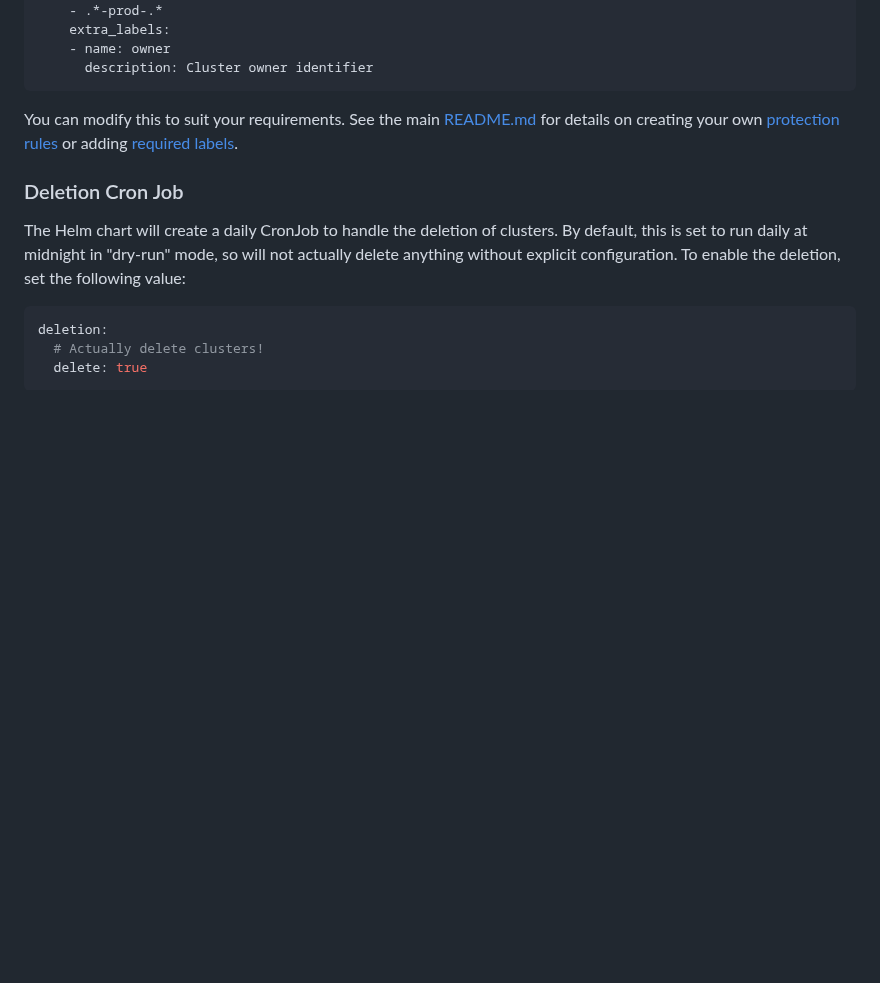
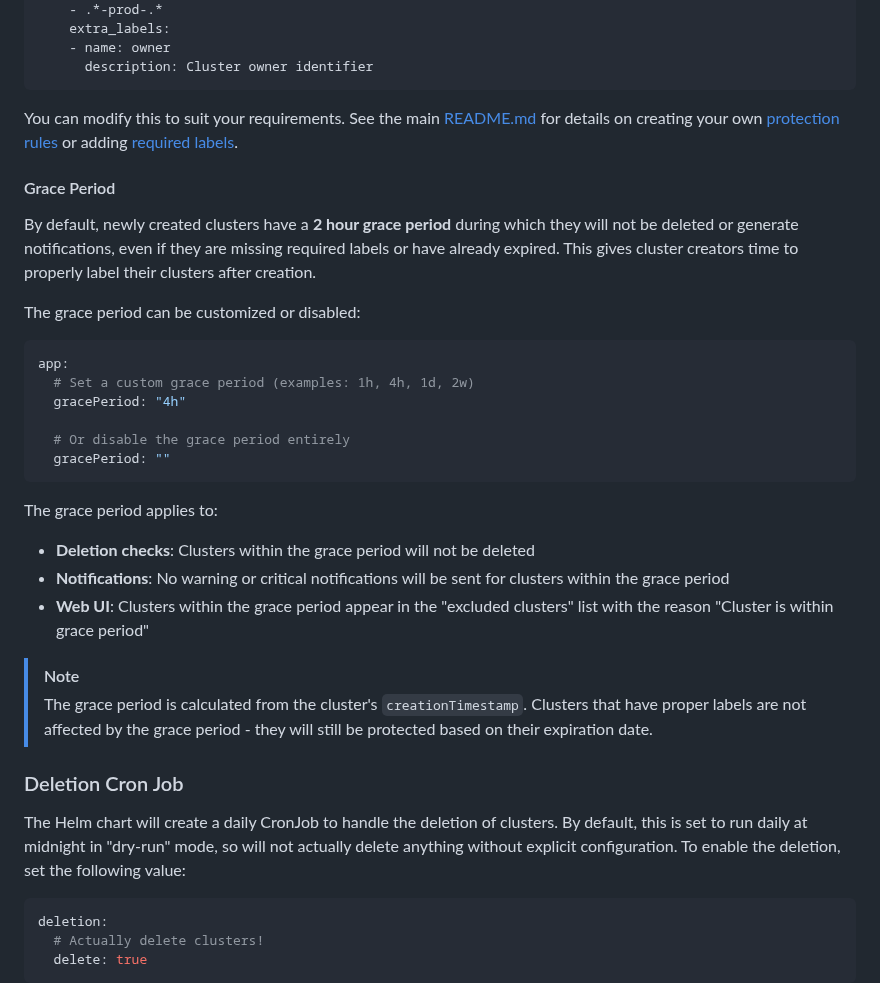
Before and after one commit to markround/nkp-cluster-cleaner, a Markdown page: docs/helm.md, the part around the change. Drawn GitHub-style; blank space fills up the shorter version.

````diff
--- a/docs/helm.md
+++ b/docs/helm.md
@@ -107,6 +107,29 @@ app:
 
 You can modify this to suit your requirements. See the main [README.md](../README.md) for details on creating your own [protection rules](../README.md#protected-clusters) or adding [required labels](../README.md#extra-labels).
 
+#### Grace Period
+
+By default, newly created clusters have a **2 hour grace period** during which they will not be deleted or generate notifications, even if they are missing required labels or have already expired. This gives cluster creators time to properly label their clusters after creation.
+
+The grace period can be customized or disabled:
+
+```yaml
+app:
+  # Set a custom grace period (examples: 1h, 4h, 1d, 2w)
+  gracePeriod: "4h"
+
+  # Or disable the grace period entirely
+  gracePeriod: ""
+```
+
+The grace period applies to:
+- **Deletion checks**: Clusters within the grace period will not be deleted
+- **Notifications**: No warning or critical notifications will be sent for clusters within the grace period
+- **Web UI**: Clusters within the grace period appear in the "excluded clusters" list with the reason "Cluster is within grace period"
+
+> [!NOTE]
+> The grace period is calculated from the cluster's `creationTimestamp`. Clusters that have proper labels are not affected by the grace period - they will still be protected based on their expiration date.
+
 ### Deletion Cron Job
 The Helm chart will create a daily CronJob to handle the deletion of clusters. By default, this is set to run daily at midnight in "dry-run" mode, so will not actually delete anything without explicit configuration. To enable the deletion, set the following value:
 
````
Also changed, not shown: README.md (+14 -0 lines).
